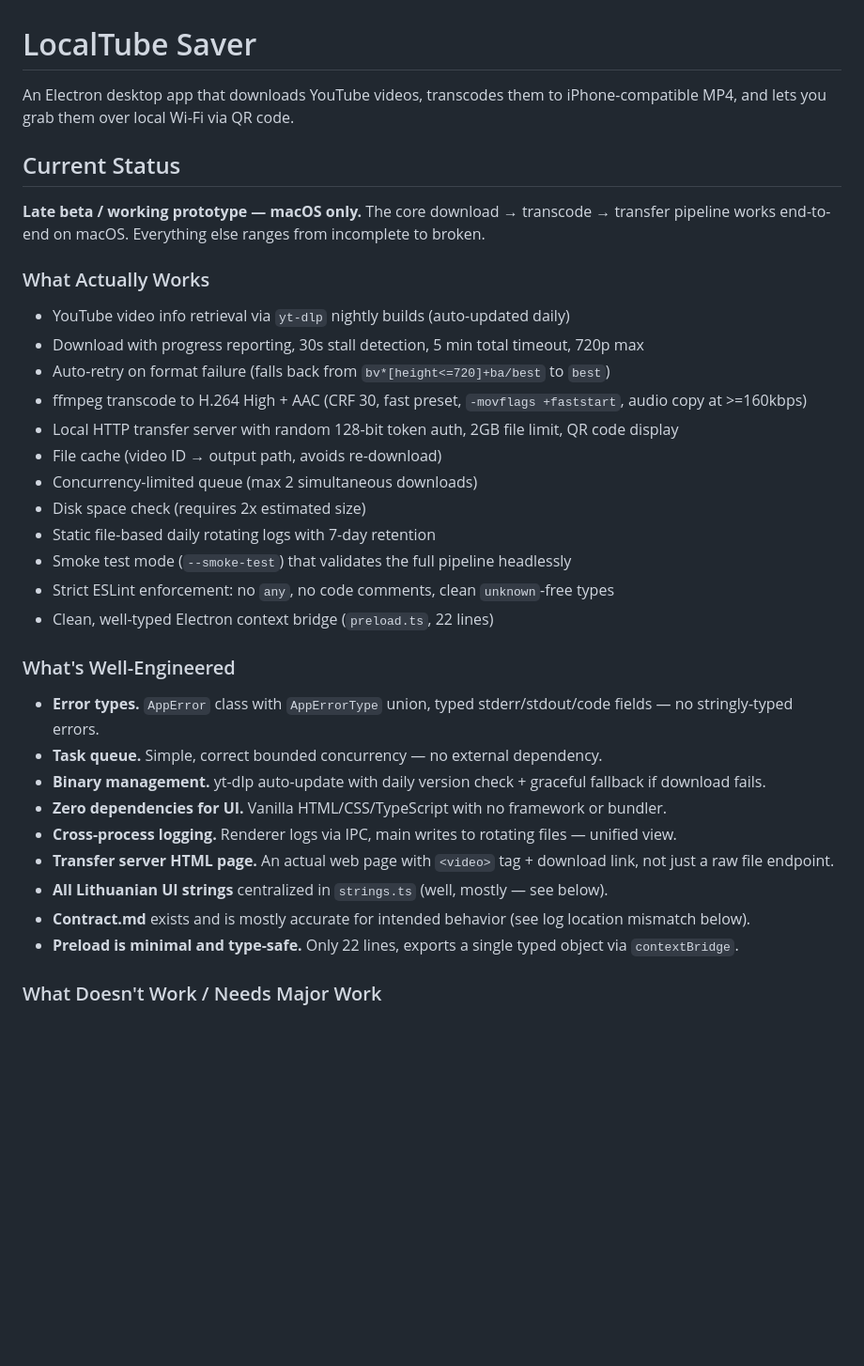
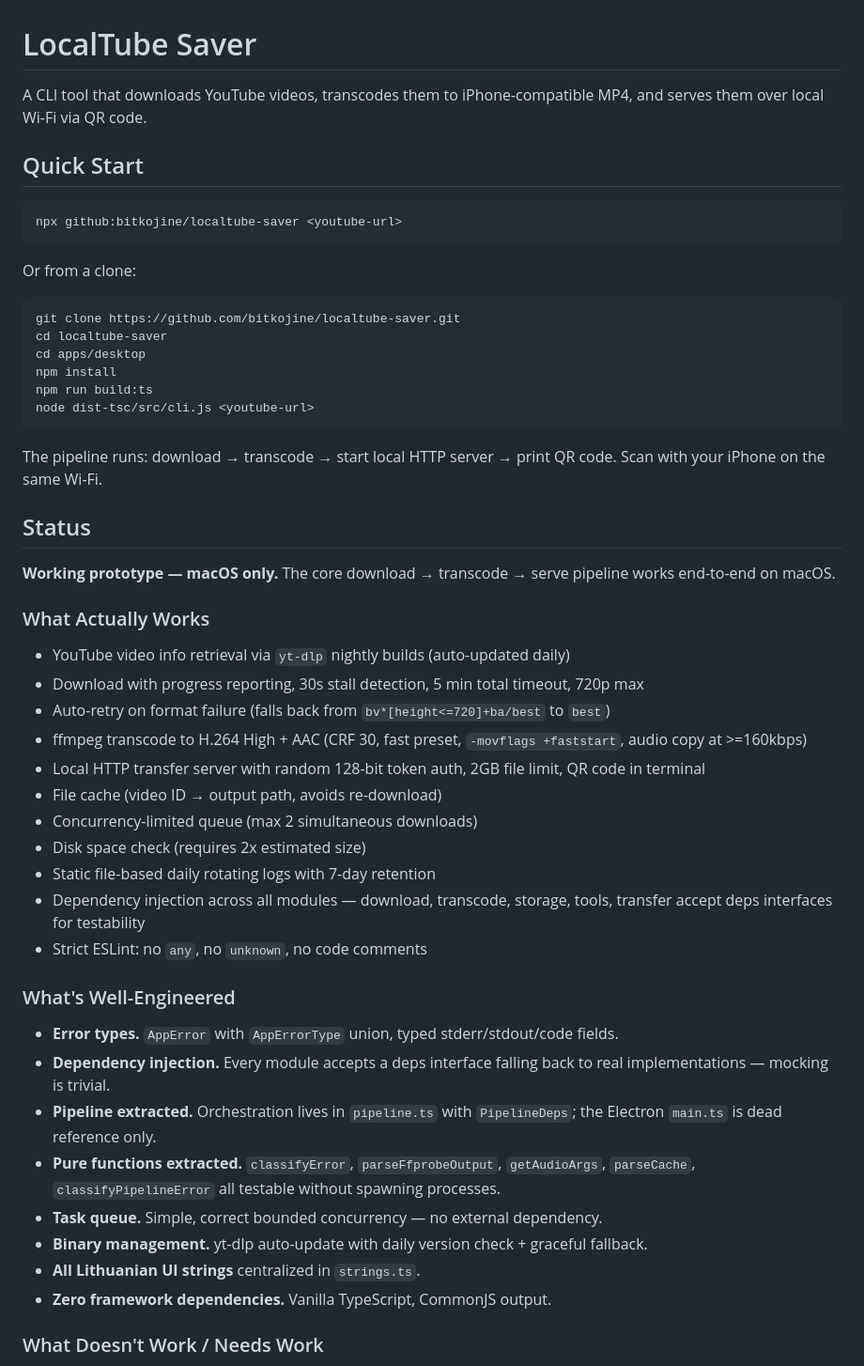
Before and after one commit to bitkojine/localtube-saver, a Markdown page: README.md, the part around one of its changes. Shown at 94% size. Drawn GitHub-style; blank space fills up the shorter version.

````diff
--- a/README.md
+++ b/README.md
@@ -1,10 +1,29 @@
 # LocalTube Saver
 
-An Electron desktop app that downloads YouTube videos, transcodes them to iPhone-compatible MP4, and lets you grab them over local Wi-Fi via QR code.
+A CLI tool that downloads YouTube videos, transcodes them to iPhone-compatible MP4, and serves them over local Wi-Fi via QR code.
 
-## Current Status
+## Quick Start
 
-**Late beta / working prototype — macOS only.** The core download → transcode → transfer pipeline works end-to-end on macOS. Everything else ranges from incomplete to broken.
+```bash
+npx github:bitkojine/localtube-saver <youtube-url>
+```
+
+Or from a clone:
+
+```bash
+git clone https://github.com/bitkojine/localtube-saver.git
+cd localtube-saver
+cd apps/desktop
+npm install
+npm run build:ts
+node dist-tsc/src/cli.js <youtube-url>
+```
+
+The pipeline runs: download → transcode → start local HTTP server → print QR code. Scan with your iPhone on the same Wi-Fi.
+
+## Status
+
+**Working prototype — macOS only.** The core download → transcode → serve pipeline works end-to-end on macOS.
 
 ### What Actually Works
 
@@ -12,26 +31,24 @@ An Electron desktop app that downloads YouTube videos, transcodes them to iPhone
 - Download with progress reporting, 30s stall detection, 5 min total timeout, 720p max
 - Auto-retry on format failure (falls back from `bv*[height<=720]+ba/best` to `best`)
 - ffmpeg transcode to H.264 High + AAC (CRF 30, fast preset, `-movflags +faststart`, audio copy at >=160kbps)
-- Local HTTP transfer server with random 128-bit token auth, 2GB file limit, QR code display
+- Local HTTP transfer server with random 128-bit token auth, 2GB file limit, QR code in terminal
 - File cache (video ID → output path, avoids re-download)
 - Concurrency-limited queue (max 2 simultaneous downloads)
 - Disk space check (requires 2x estimated size)
 - Static file-based daily rotating logs with 7-day retention
-- Smoke test mode (`--smoke-test`) that validates the full pipeline headlessly
-- Strict ESLint enforcement: no `any`, no code comments, clean `unknown`-free types
-- Clean, well-typed Electron context bridge (`preload.ts`, 22 lines)
+- Dependency injection across all modules — download, transcode, storage, tools, transfer accept deps interfaces for testability
+- Strict ESLint: no `any`, no `unknown`, no code comments
 
 ### What's Well-Engineered
 
-- **Error types.** `AppError` class with `AppErrorType` union, typed stderr/stdout/code fields — no stringly-typed errors.
+- **Error types.** `AppError` with `AppErrorType` union, typed stderr/stdout/code fields.
+- **Dependency injection.** Every module accepts a deps interface falling back to real implementations — mocking is trivial.
+- **Pipeline extracted.** Orchestration lives in `pipeline.ts` with `PipelineDeps`; the Electron `main.ts` is dead reference only.
+- **Pure functions extracted.** `classifyError`, `parseFfprobeOutput`, `getAudioArgs`, `parseCache`, `classifyPipelineError` all testable without spawning processes.
 - **Task queue.** Simple, correct bounded concurrency — no external dependency.
-- **Binary management.** yt-dlp auto-update with daily version check + graceful fallback if download fails.
-- **Zero dependencies for UI.** Vanilla HTML/CSS/TypeScript with no framework or bundler.
-- **Cross-process logging.** Renderer logs via IPC, main writes to rotating files — unified view.
-- **Transfer server HTML page.** An actual web page with `<video>` tag + download link, not just a raw file endpoint.
-- **All Lithuanian UI strings** centralized in `strings.ts` (well, mostly — see below).
-- **Contract.md** exists and is mostly accurate for intended behavior (see log location mismatch below).
-- **Preload is minimal and type-safe.** Only 22 lines, exports a single typed object via `contextBridge`.
+- **Binary management.** yt-dlp auto-update with daily version check + graceful fallback.
+- **All Lithuanian UI strings** centralized in `strings.ts`.
+- **Zero framework dependencies.** Vanilla TypeScript, CommonJS output.
 
-### What Doesn't Work / Needs Major Work
+### What Doesn't Work / Needs Work
 
````
Also changed, not shown: other parts of README.md (+54 -57 lines).
